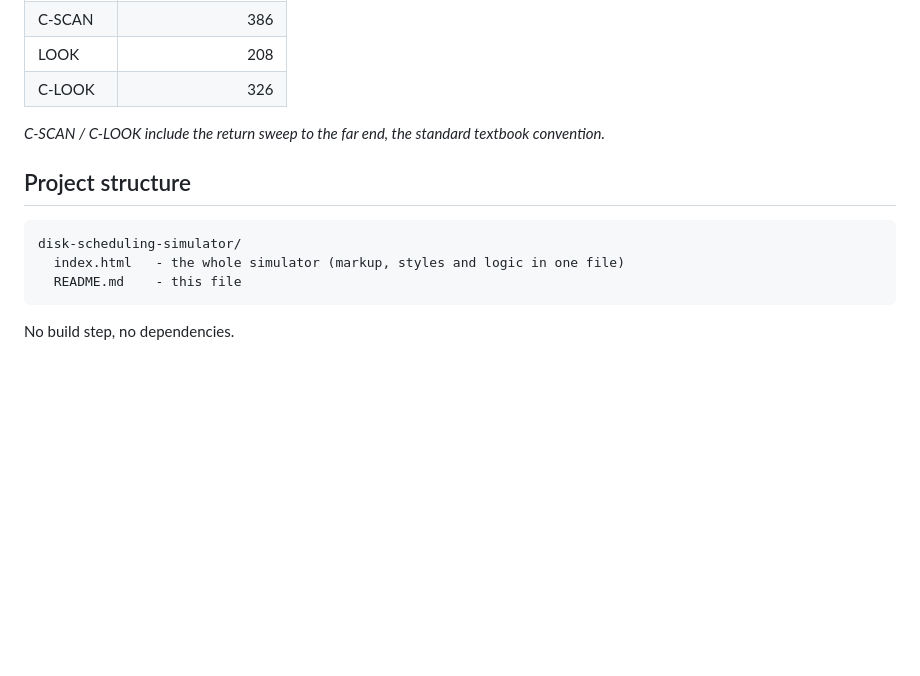
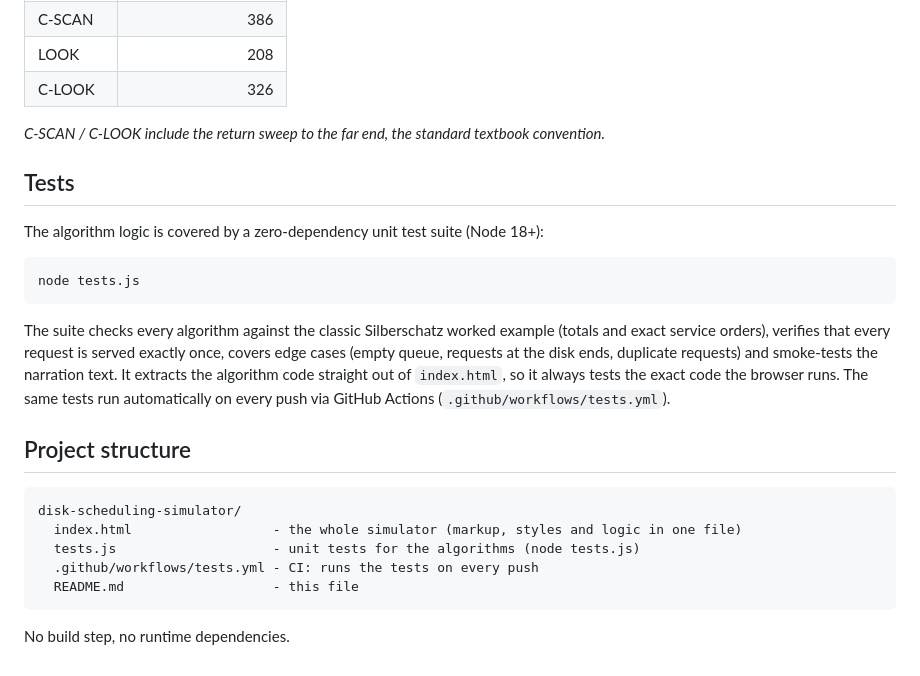
Before and after one commit to hadhiabdulla/disk-scheduling-simulator, a Markdown page: README.md, the part around the change. GitHub-like rendering; blank space fills up the shorter version.

Commit message:
Document the test suite and CI in the README
Added a section on tests, including details about the unit test suite and its coverage. Updated project structure to include the tests.js file and CI configuration.

````diff
--- a/README.md
+++ b/README.md
@@ -95,12 +95,30 @@ For the queue `98, 183, 37, 122, 14, 124, 65, 67` with head at `53`
 
 *C-SCAN / C-LOOK include the return sweep to the far end, the standard textbook convention.*
 
+## Tests
+
+The algorithm logic is covered by a zero-dependency unit test suite (Node 18+):
+
+```cmd
+node tests.js
+```
+
+The suite checks every algorithm against the classic Silberschatz worked
+example (totals and exact service orders), verifies that every request is
+served exactly once, covers edge cases (empty queue, requests at the disk
+ends, duplicate requests) and smoke-tests the narration text. It extracts the
+algorithm code straight out of `index.html`, so it always tests the exact
+code the browser runs. The same tests run automatically on every push via
+GitHub Actions (`.github/workflows/tests.yml`).
+
 ## Project structure
 
 ```
 disk-scheduling-simulator/
-  index.html   - the whole simulator (markup, styles and logic in one file)
-  README.md    - this file
+  index.html                  - the whole simulator (markup, styles and logic in one file)
+  tests.js                    - unit tests for the algorithms (node tests.js)
+  .github/workflows/tests.yml - CI: runs the tests on every push
+  README.md                   - this file
 ```
 
-No build step, no dependencies.
+No build step, no runtime dependencies.
````
